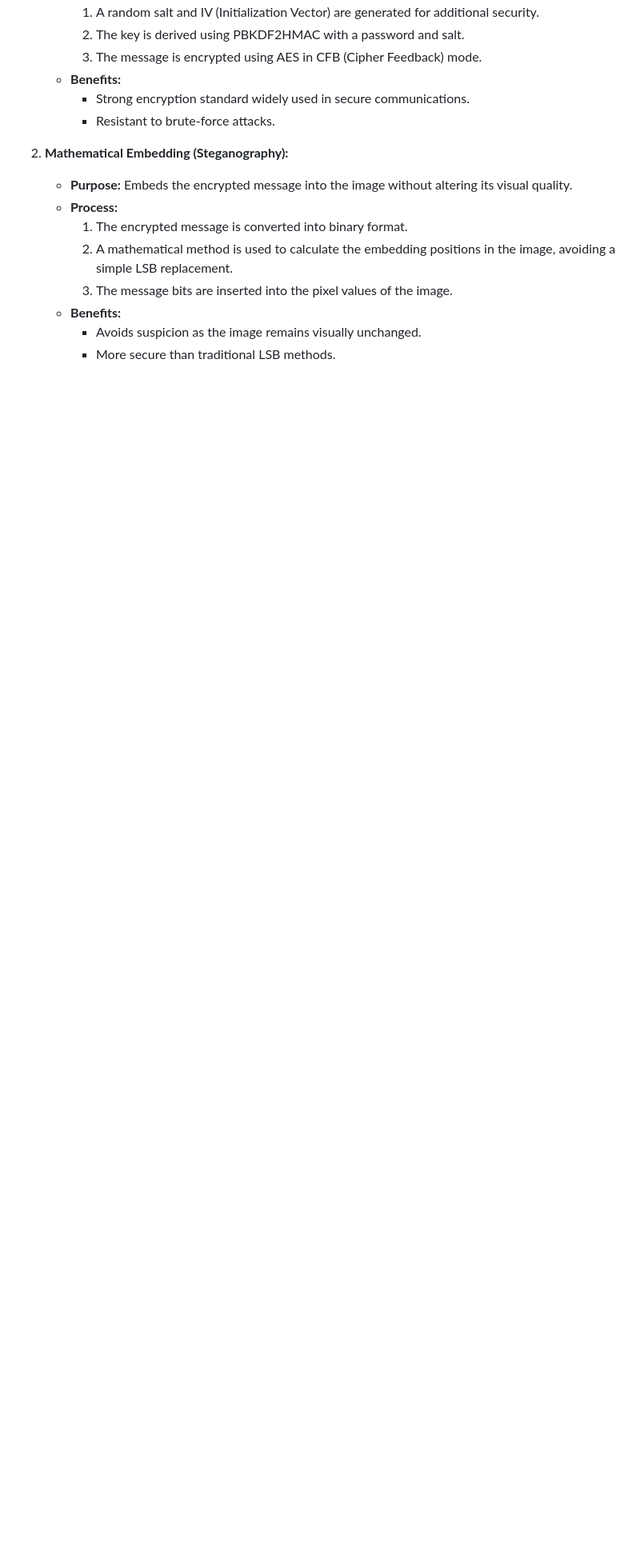
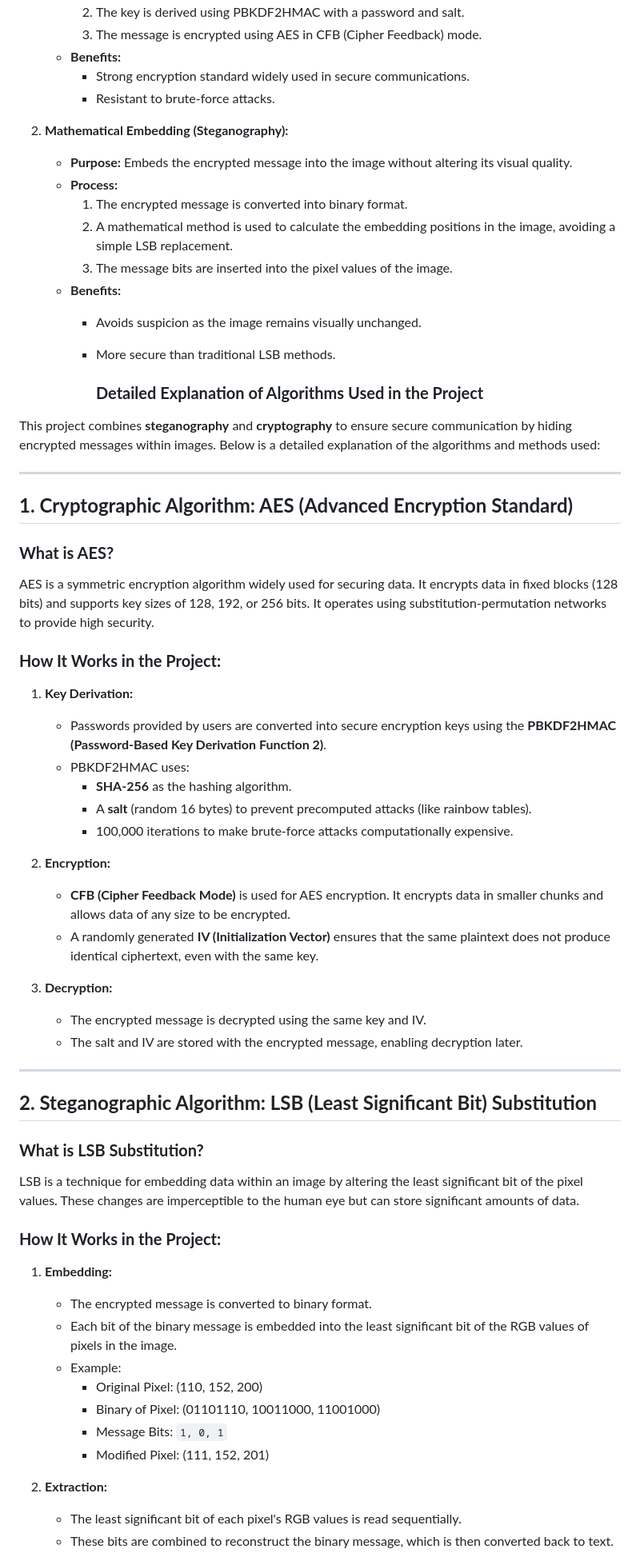
Before and after one commit to Hemeema-gunthoti/Major_project, a Markdown page: README.md, the part around the change printed below. Shown: that part at 80% size. GitHub-like rendering; blank space fills up the shorter version.

```diff
--- a/README.md
+++ b/README.md
@@ -49,3 +49,52 @@ By merging both:
    - **Benefits:**
      - Avoids suspicion as the image remains visually unchanged.
      - More secure than traditional LSB methods.
+
+       ### **Detailed Explanation of Algorithms Used in the Project**
+
+This project combines **steganography** and **cryptography** to ensure secure communication by hiding encrypted messages within images. Below is a detailed explanation of the algorithms and methods used:
+
+---
+
+## **1. Cryptographic Algorithm: AES (Advanced Encryption Standard)**
+
+### **What is AES?**
+AES is a symmetric encryption algorithm widely used for securing data. It encrypts data in fixed blocks (128 bits) and supports key sizes of 128, 192, or 256 bits. It operates using substitution-permutation networks to provide high security.
+
+### **How It Works in the Project:**
+1. **Key Derivation:**
+   - Passwords provided by users are converted into secure encryption keys using the **PBKDF2HMAC (Password-Based Key Derivation Function 2)**.
+   - PBKDF2HMAC uses:
+     - **SHA-256** as the hashing algorithm.
+     - A **salt** (random 16 bytes) to prevent precomputed attacks (like rainbow tables).
+     - 100,000 iterations to make brute-force attacks computationally expensive.
+
+2. **Encryption:**
+   - **CFB (Cipher Feedback Mode)** is used for AES encryption. It encrypts data in smaller chunks and allows data of any size to be encrypted.
+   - A randomly generated **IV (Initialization Vector)** ensures that the same plaintext does not produce identical ciphertext, even with the same key.
+
+3. **Decryption:**
+   - The encrypted message is decrypted using the same key and IV.
+   - The salt and IV are stored with the encrypted message, enabling decryption later.
+
+---
+
+## **2. Steganographic Algorithm: LSB (Least Significant Bit) Substitution**
+
+### **What is LSB Substitution?**
+LSB is a technique for embedding data within an image by altering the least significant bit of the pixel values. These changes are imperceptible to the human eye but can store significant amounts of data.
+
+### **How It Works in the Project:**
+1. **Embedding:**
+   - The encrypted message is converted to binary format.
+   - Each bit of the binary message is embedded into the least significant bit of the RGB values of pixels in the image.
+   - Example:
+     - Original Pixel: (110, 152, 200)
+     - Binary of Pixel: (01101110, 10011000, 11001000)
+     - Message Bits: `1, 0, 1`
+     - Modified Pixel: (111, 152, 201)
+
+2. **Extraction:**
+   - The least significant bit of each pixel's RGB values is read sequentially.
+   - These bits are combined to reconstruct the binary message, which is then converted back to text.
+
```
Also changed, not shown: other parts of README.md (+57 -0 lines).
